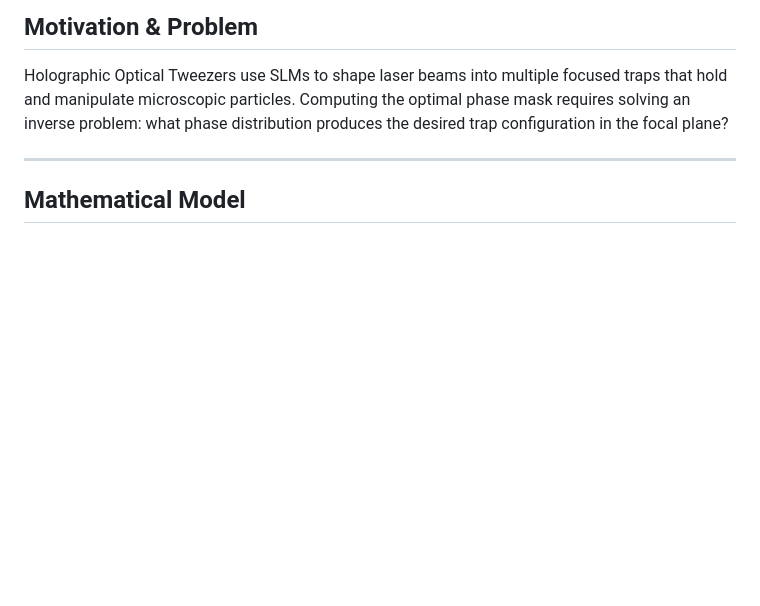
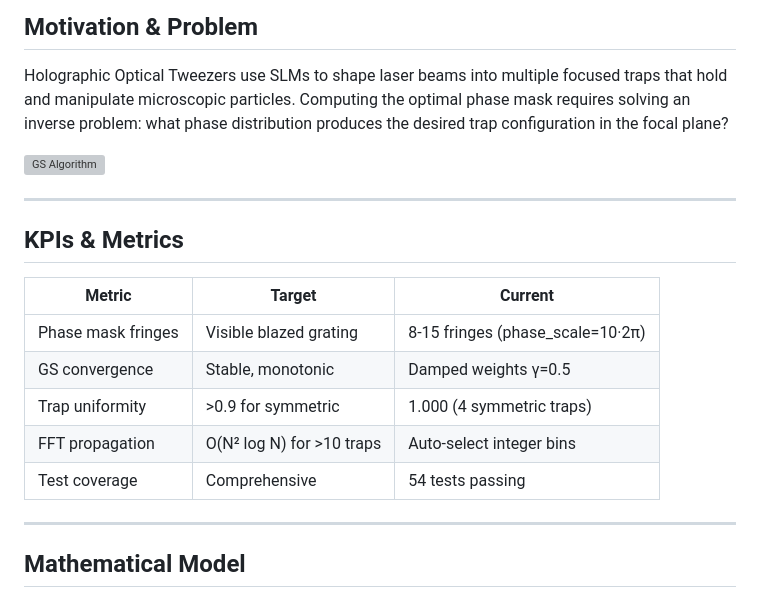
Before and after one commit to fsantibanezleal/CEFOP_DinHot, a Markdown page: Readme.md, the part around the change. GitHub-like rendering; blank space fills up the shorter version; grey boxes are pictures that could not be loaded.

Commit message:
Docs: Add problem diagram + KPIs & Metrics section to README
Added problem-illustrating SVG reference in Motivation section.
New KPIs & Metrics table with target vs current measured values.

```diff
--- a/Readme.md
+++ b/Readme.md
@@ -9,6 +9,20 @@ This is a modernized Python/FastAPI rewrite of the original C++/.NET DinHotSys d
 ## Motivation & Problem
 
 Holographic Optical Tweezers use SLMs to shape laser beams into multiple focused traps that hold and manipulate microscopic particles. Computing the optimal phase mask requires solving an inverse problem: what phase distribution produces the desired trap configuration in the focal plane?
+
+![GS Algorithm](docs/svg/gs_algorithm.svg)
+
+---
+
+## KPIs & Metrics
+
+| Metric | Target | Current |
+|--------|--------|---------|
+| Phase mask fringes | Visible blazed grating | 8-15 fringes (phase_scale=10·2π) |
+| GS convergence | Stable, monotonic | Damped weights γ=0.5 |
+| Trap uniformity | >0.9 for symmetric | 1.000 (4 symmetric traps) |
+| FFT propagation | O(N² log N) for >10 traps | Auto-select integer bins |
+| Test coverage | Comprehensive | 54 tests passing |
 
 ---
 
```
